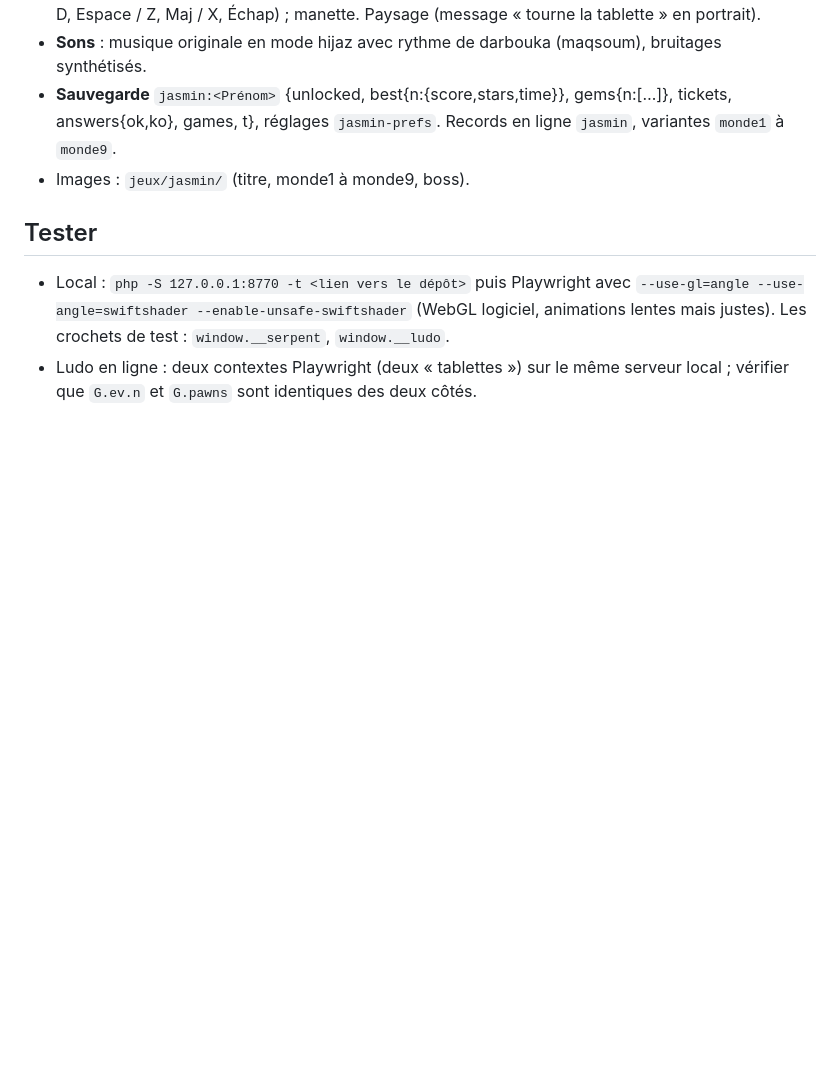
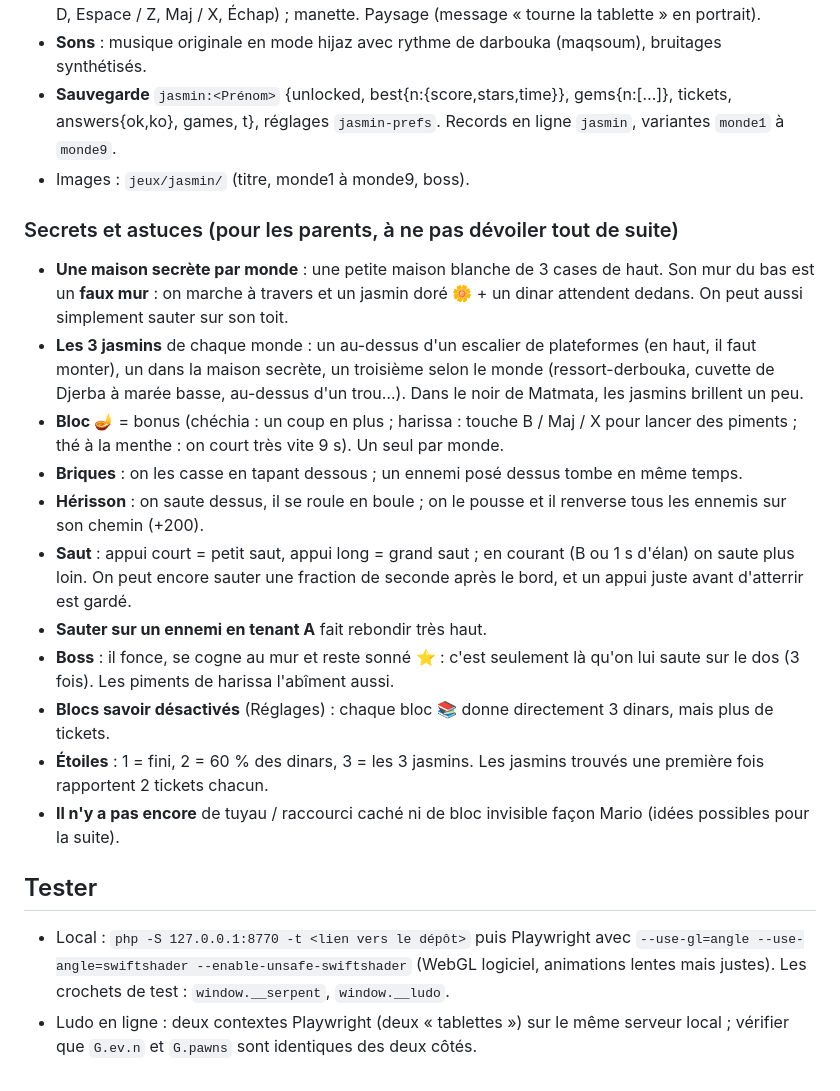
Before and after one commit to azilix-ui/jeu-amine, a Markdown page: docs/jeux-3d.md, the part around the change. Rendered like a GitHub page; blank space fills up the shorter version.

Commit message:
Docs : secrets et astuces de La Légende du Jasmin
Co-Authored-By: Claude Opus 5.5 <noreply@anthropic.com>
Claude-Session: https://claude.ai/code/session_01Lr4SkBJnq1yRYGqqaX6PKr

```diff
--- a/docs/jeux-3d.md
+++ b/docs/jeux-3d.md
@@ -60,6 +60,19 @@ Jeu de plateforme original à défilement horizontal, univers tunisien (cahier d
 - **Sauvegarde** `jasmin:<Prénom>` {unlocked, best{n:{score,stars,time}}, gems{n:[…]}, tickets, answers{ok,ko}, games, t}, réglages `jasmin-prefs`. Records en ligne `jasmin`, variantes `monde1` à `monde9`.
 - Images : `jeux/jasmin/` (titre, monde1 à monde9, boss).
 
+### Secrets et astuces (pour les parents, à ne pas dévoiler tout de suite)
+- **Une maison secrète par monde** : une petite maison blanche de 3 cases de haut. Son mur du bas est un **faux mur** : on marche à travers et un jasmin doré 🌼 + un dinar attendent dedans. On peut aussi simplement sauter sur son toit.
+- **Les 3 jasmins** de chaque monde : un au-dessus d'un escalier de plateformes (en haut, il faut monter), un dans la maison secrète, un troisième selon le monde (ressort-derbouka, cuvette de Djerba à marée basse, au-dessus d'un trou…). Dans le noir de Matmata, les jasmins brillent un peu.
+- **Bloc 🪔** = bonus (chéchia : un coup en plus ; harissa : touche B / Maj / X pour lancer des piments ; thé à la menthe : on court très vite 9 s). Un seul par monde.
+- **Briques** : on les casse en tapant dessous ; un ennemi posé dessus tombe en même temps.
+- **Hérisson** : on saute dessus, il se roule en boule ; on le pousse et il renverse tous les ennemis sur son chemin (+200).
+- **Saut** : appui court = petit saut, appui long = grand saut ; en courant (B ou 1 s d'élan) on saute plus loin. On peut encore sauter une fraction de seconde après le bord, et un appui juste avant d'atterrir est gardé.
+- **Sauter sur un ennemi en tenant A** fait rebondir très haut.
+- **Boss** : il fonce, se cogne au mur et reste sonné ⭐ : c'est seulement là qu'on lui saute sur le dos (3 fois). Les piments de harissa l'abîment aussi.
+- **Blocs savoir désactivés** (Réglages) : chaque bloc 📚 donne directement 3 dinars, mais plus de tickets.
+- **Étoiles** : 1 = fini, 2 = 60 % des dinars, 3 = les 3 jasmins. Les jasmins trouvés une première fois rapportent 2 tickets chacun.
+- **Il n'y a pas encore** de tuyau / raccourci caché ni de bloc invisible façon Mario (idées possibles pour la suite).
+
 ## Tester
 
 - Local : `php -S 127.0.0.1:8770 -t <lien vers le dépôt>` puis Playwright avec `--use-gl=angle --use-angle=swiftshader --enable-unsafe-swiftshader` (WebGL logiciel, animations lentes mais justes). Les crochets de test : `window.__serpent`, `window.__ludo`.
```
